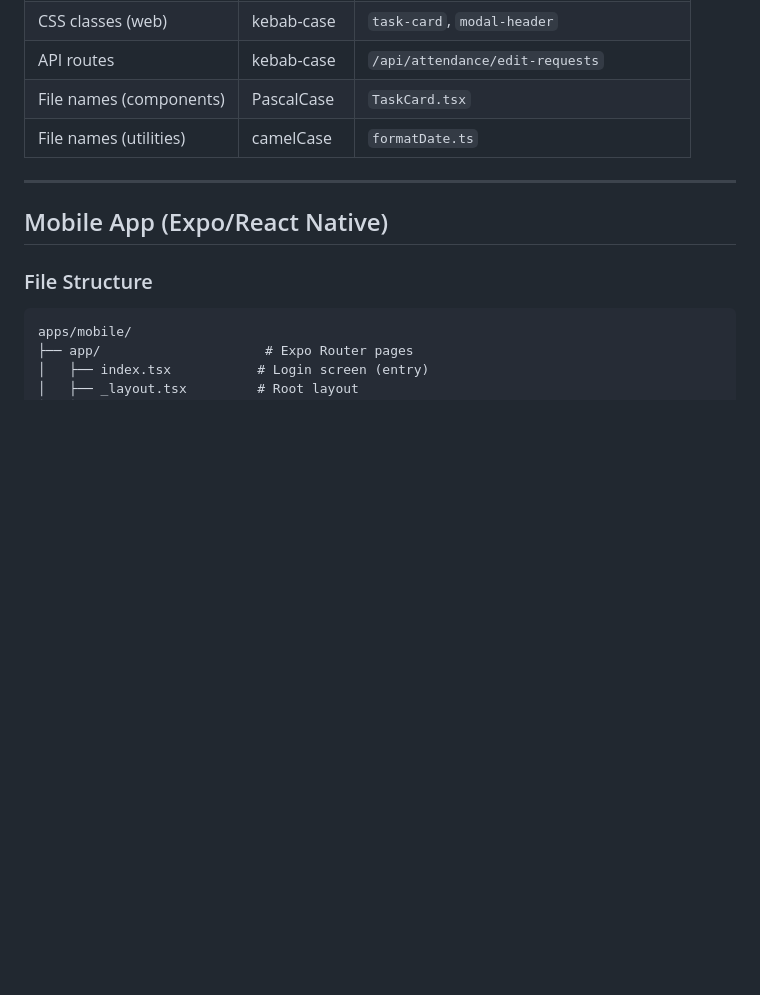
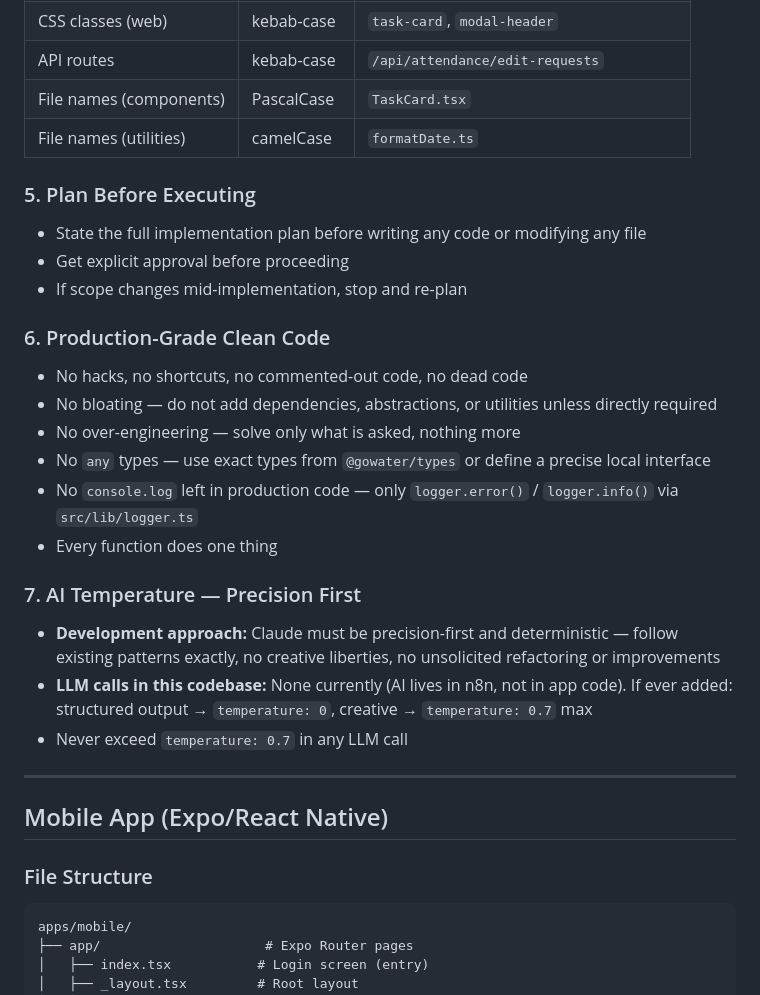
Before and after one commit to tekkenfreya/gowater-hr-portal-monorepo, a Markdown page: CLAUDE.md, the part around the change. Drawn GitHub-style; blank space fills up the shorter version.

Commit message:
docs(claude): add plan, clean code, and temperature rules

```diff
--- a/CLAUDE.md
+++ b/CLAUDE.md
@@ -54,6 +54,24 @@ Before making ANY changes, read the relevant docs:
 | API routes | kebab-case | `/api/attendance/edit-requests` |
 | File names (components) | PascalCase | `TaskCard.tsx` |
 | File names (utilities) | camelCase | `formatDate.ts` |
+
+### 5. Plan Before Executing
+- State the full implementation plan before writing any code or modifying any file
+- Get explicit approval before proceeding
+- If scope changes mid-implementation, stop and re-plan
+
+### 6. Production-Grade Clean Code
+- No hacks, no shortcuts, no commented-out code, no dead code
+- No bloating — do not add dependencies, abstractions, or utilities unless directly required
+- No over-engineering — solve only what is asked, nothing more
+- No `any` types — use exact types from `@gowater/types` or define a precise local interface
+- No `console.log` left in production code — only `logger.error()` / `logger.info()` via `src/lib/logger.ts`
+- Every function does one thing
+
+### 7. AI Temperature — Precision First
+- **Development approach:** Claude must be precision-first and deterministic — follow existing patterns exactly, no creative liberties, no unsolicited refactoring or improvements
+- **LLM calls in this codebase:** None currently (AI lives in n8n, not in app code). If ever added: structured output → `temperature: 0`, creative → `temperature: 0.7` max
+- Never exceed `temperature: 0.7` in any LLM call
 
 ---
 
```
